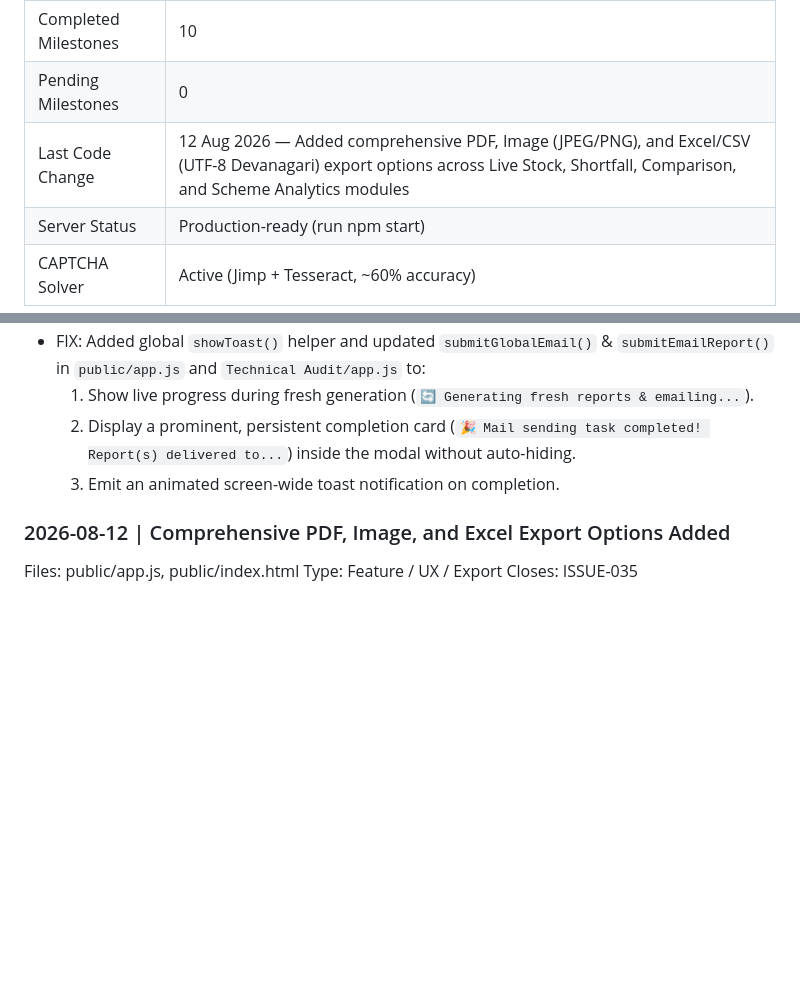
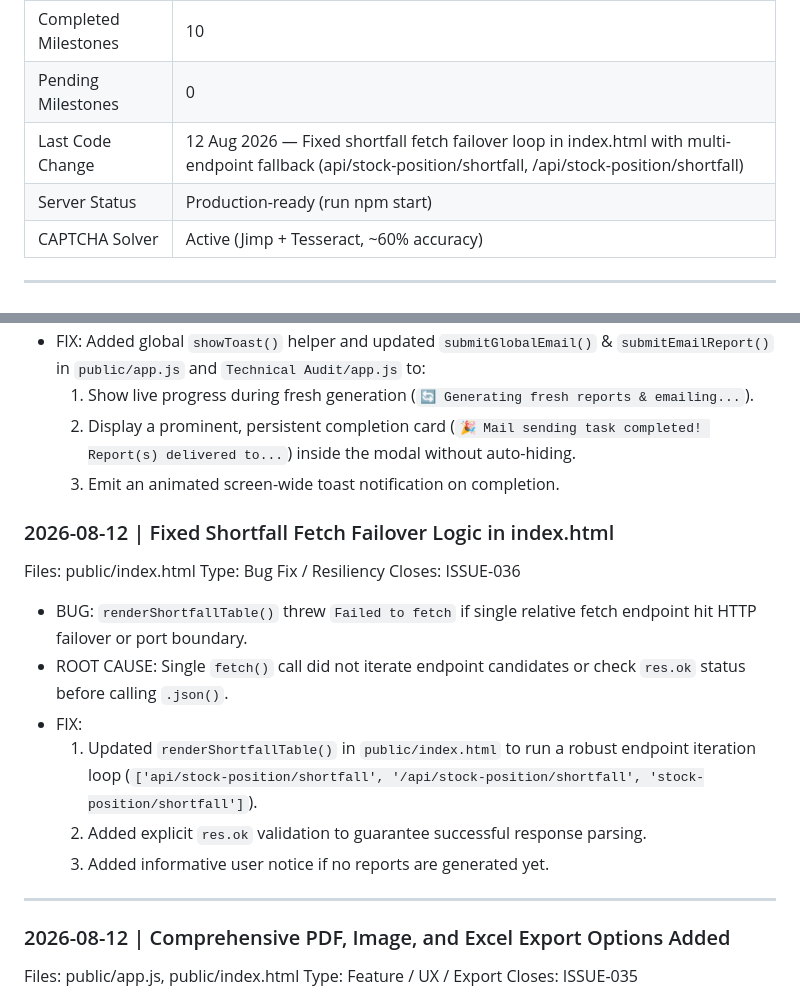
Before and after one commit to vikhyat2k/MPSCSC-PDS-Reports, a Markdown page: PROJECT_DOCS.md, 2 parts joined by grey strips. Rendered like a GitHub page; blank space fills up the shorter version.

Commit message:
Auto-sync update

```diff
--- a/PROJECT_DOCS.md
+++ b/PROJECT_DOCS.md
@@ -27,7 +27,7 @@
 | Open Low Issues | 0 |
 | Completed Milestones | 10 |
 | Pending Milestones | 0 |
-| Last Code Change | 12 Aug 2026 — Added comprehensive PDF, Image (JPEG/PNG), and Excel/CSV (UTF-8 Devanagari) export options across Live Stock, Shortfall, Comparison, and Scheme Analytics modules |
+| Last Code Change | 12 Aug 2026 — Fixed shortfall fetch failover loop in index.html with multi-endpoint fallback (api/stock-position/shortfall, /api/stock-position/shortfall) |
 | Server Status | Production-ready (run npm start) |
 | CAPTCHA Solver | Active (Jimp + Tesseract, ~60% accuracy) |
 
@@ -1743,6 +1743,21 @@ Closes: ISSUE-010
   2. Display a prominent, persistent completion card (`🎉 Mail sending task completed! Report(s) delivered to...`) inside the modal without auto-hiding.
   3. Emit an animated screen-wide toast notification on completion.
 
+### 2026-08-12 | Fixed Shortfall Fetch Failover Logic in index.html
+
+Files: public/index.html
+Type: Bug Fix / Resiliency
+Closes: ISSUE-036
+
+- BUG: `renderShortfallTable()` threw `Failed to fetch` if single relative fetch endpoint hit HTTP failover or port boundary.
+- ROOT CAUSE: Single `fetch()` call did not iterate endpoint candidates or check `res.ok` status before calling `.json()`.
+- FIX:
+  1. Updated `renderShortfallTable()` in `public/index.html` to run a robust endpoint iteration loop (`['api/stock-position/shortfall', '/api/stock-position/shortfall', 'stock-position/shortfall']`).
+  2. Added explicit `res.ok` validation to guarantee successful response parsing.
+  3. Added informative user notice if no reports are generated yet.
+
+---
+
 ### 2026-08-12 | Comprehensive PDF, Image, and Excel Export Options Added
 
 Files: public/app.js, public/index.html
```
